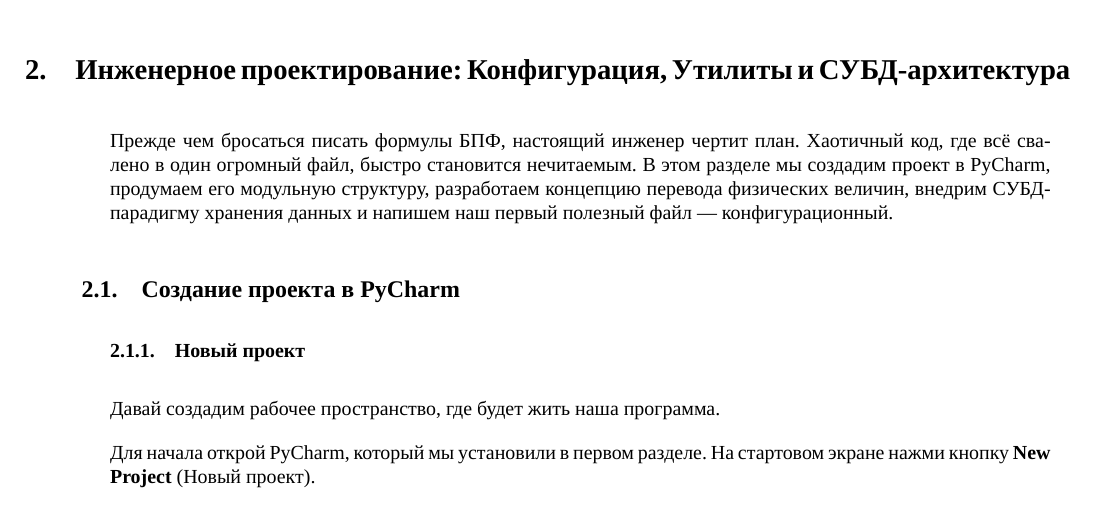
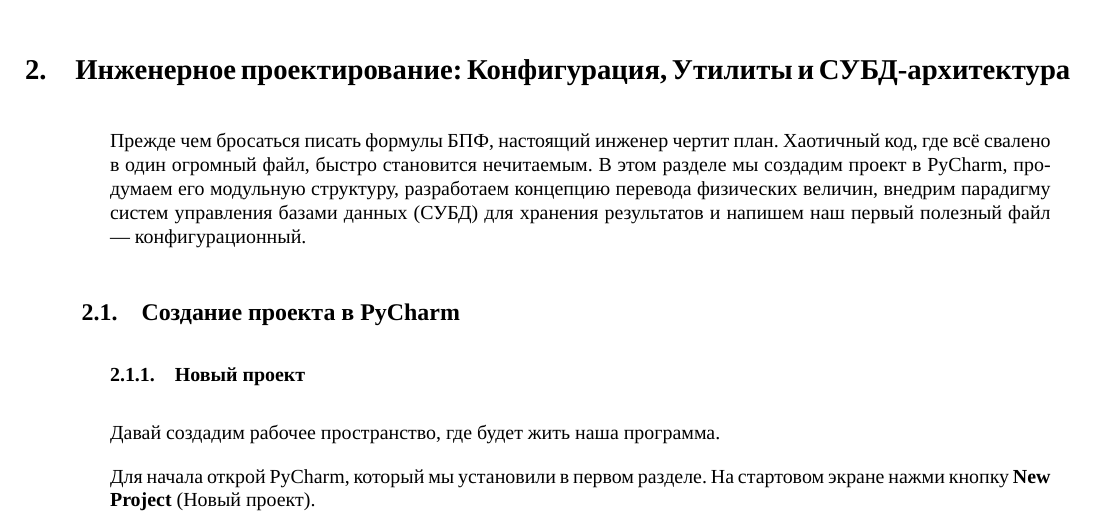
Before and after one commit to brattri3/THz-Spectroscopy-Python-Manual2, a LaTeX document (text/main.tex, which reads text/section2_structure.tex): part of page 13 of 71, cut so that both start at the same text. Compiled offline with XeLaTeX; a missing font is replaced by an installed copy or a similar font.

Commit message:
docs: refine terminology in section 2
Clarify DBMS paradigm wording and fix text formatting in the structural design section.

```diff
--- a/text/section2_structure.tex
+++ b/text/section2_structure.tex
@@ -6,7 +6,7 @@
 
 \section{Инженерное проектирование: Конфигурация, Утилиты и СУБД-архитектура}
 
-Прежде чем бросаться писать формулы БПФ, настоящий инженер чертит план. Хаотичный код, где всё свалено в один огромный файл, быстро становится нечитаемым. В этом разделе мы создадим проект в PyCharm, продумаем его модульную структуру, разработаем концепцию перевода физических величин, внедрим СУБД-парадигму хранения данных и напишем наш первый полезный файл — конфигурационный.
+Прежде чем бросаться писать формулы БПФ, настоящий инженер чертит план. Хаотичный код, где всё свалено в один огромный файл, быстро становится нечитаемым. В этом разделе мы создадим проект в PyCharm, продумаем его модульную структуру, разработаем концепцию перевода физических величин, внедрим парадигму систем управления базами данных (СУБД) для хранения результатов и напишем наш первый полезный файл — конфигурационный.
 
 \subsection{Создание проекта в PyCharm}
 
```
Also changed, not shown: text/section2_structure.tex (2 more changed lines).
